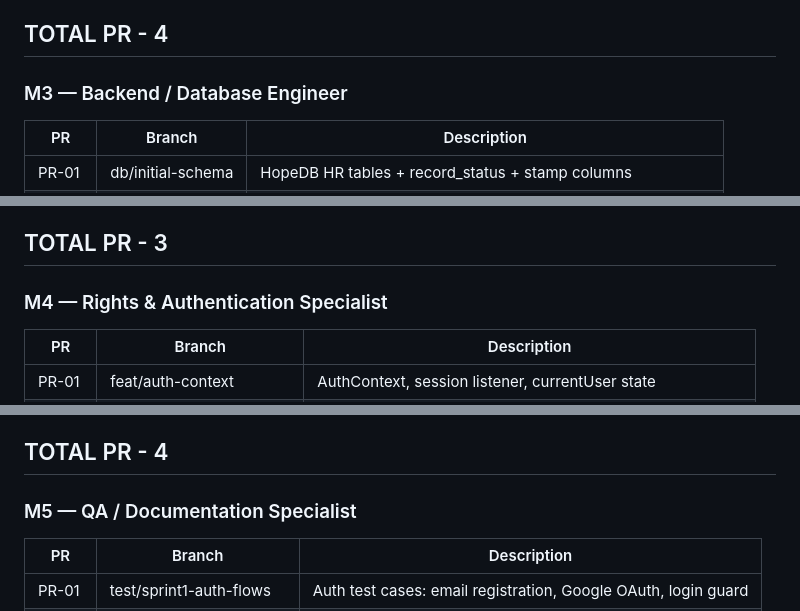
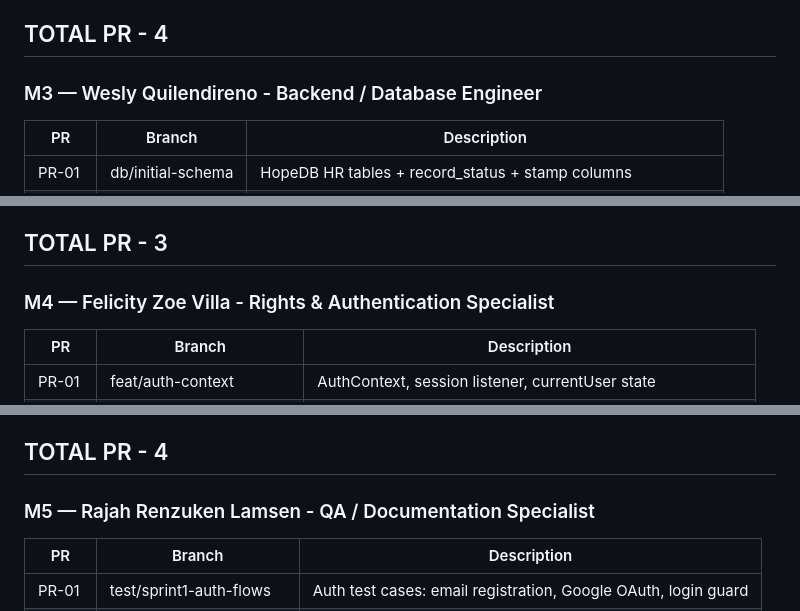
Before and after one commit to ChristianDelaCruzz22/HRMSproject, a Markdown page: sprint1-log.md, 3 parts joined by grey strips. Rendered like a GitHub page.

```diff
--- a/sprint1-log.md
+++ b/sprint1-log.md
@@ -113,7 +124,7 @@ TOTAL PR - 3
 TOTAL PR - 4
 ---
 
-### M3 — Backend / Database Engineer
+### M3 —  Wesly Quilendireno - Backend / Database Engineer
 | PR | Branch | Description |
 |---|---|---|
 | PR-01 | db/initial-schema | HopeDB HR tables + record_status + stamp columns |
@@ -134,7 +145,7 @@ TOTAL PR - 4
 TOTAL PR - 3
 ---
 
-### M4 — Rights & Authentication Specialist
+### M4 — Felicity Zoe Villa - Rights & Authentication Specialist
 | PR | Branch | Description |
 |---|---|---|
 | PR-01 | feat/auth-context | AuthContext, session listener, currentUser state |
@@ -154,7 +165,7 @@ TOTAL PR - 3
 TOTAL PR - 4
 ---
 
-### M5 — QA / Documentation Specialist
+### M5 — Rajah Renzuken Lamsen - QA / Documentation Specialist
 | PR | Branch | Description |
 |---|---|---|
 | PR-01 | test/sprint1-auth-flows | Auth test cases: email registration, Google OAuth, login guard |
```
Also changed, not shown: other parts of sprint1-log.md (+15 -3 lines).
